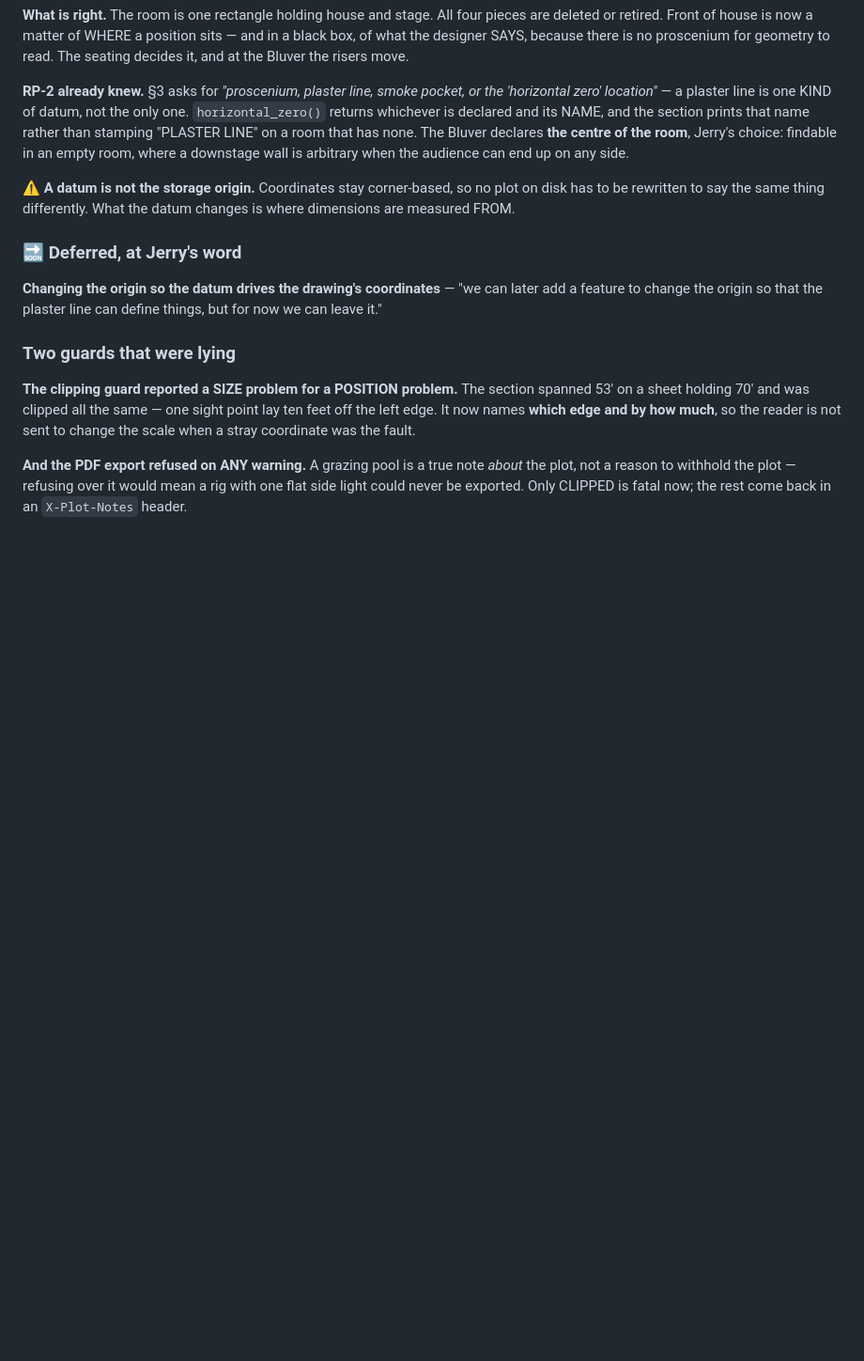
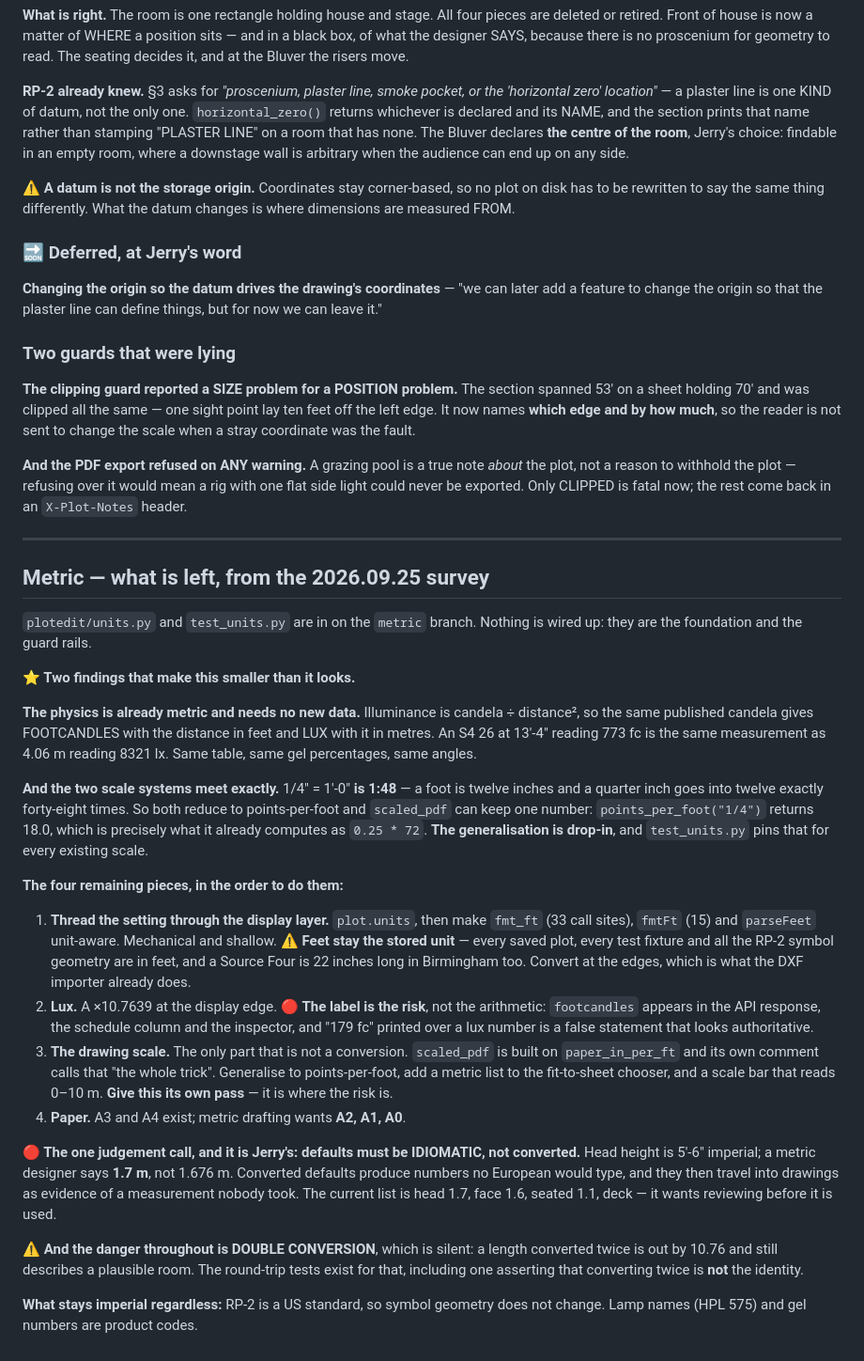
Before and after one commit to jerryjonas3/plotedit, a Markdown page: docs/NEXT.md, the part around the change. Shown at 94% size. GitHub-like rendering; blank space fills up the shorter version.

Commit message:
Write the metric plan down where the work continues
⚠ It existed only in a conversation. The units module carries the reasoning for
what it does; this carries what is still to do, the order to do it in, and the
one decision that is Jerry's rather than mine.

Co-Authored-By: Claude Opus 5 <noreply@anthropic.com>

```diff
--- a/docs/NEXT.md
+++ b/docs/NEXT.md
@@ -740,3 +740,58 @@ the reader is not sent to change the scale when a stray coordinate was the fault
 *about* the plot, not a reason to withhold the plot — refusing over it would mean
 a rig with one flat side light could never be exported. Only CLIPPED is fatal
 now; the rest come back in an `X-Plot-Notes` header.
+
+---
+
+## Metric — what is left, from the 2026.09.25 survey
+
+`plotedit/units.py` and `test_units.py` are in on the `metric` branch. Nothing is
+wired up: they are the foundation and the guard rails.
+
+**⭐ Two findings that make this smaller than it looks.**
+
+**The physics is already metric and needs no new data.** Illuminance is candela ÷
+distance², so the same published candela gives FOOTCANDLES with the distance in
+feet and LUX with it in metres. An S4 26 at 13'-4" reading 773 fc is the same
+measurement as 4.06 m reading 8321 lx. Same table, same gel percentages, same
+angles.
+
+**And the two scale systems meet exactly.** 1/4" = 1'-0" **is 1:48** — a foot is
+twelve inches and a quarter inch goes into twelve exactly forty-eight times. So
+both reduce to points-per-foot and `scaled_pdf` can keep one number:
+`points_per_foot("1/4")` returns 18.0, which is precisely what it already
+computes as `0.25 * 72`. **The generalisation is drop-in**, and `test_units.py`
+pins that for every existing scale.
+
+**The four remaining pieces, in the order to do them:**
+
+1. **Thread the setting through the display layer.** `plot.units`, then make
+   `fmt_ft` (33 call sites), `fmtFt` (15) and `parseFeet` unit-aware. Mechanical
+   and shallow. ⚠ **Feet stay the stored unit** — every saved plot, every test
+   fixture and all the RP-2 symbol geometry are in feet, and a Source Four is 22
+   inches long in Birmingham too. Convert at the edges, which is what the DXF
+   importer already does.
+2. **Lux.** A ×10.7639 at the display edge. 🔴 **The label is the risk**, not the
+   arithmetic: `footcandles` appears in the API response, the schedule column and
+   the inspector, and "179 fc" printed over a lux number is a false statement
+   that looks authoritative.
+3. **The drawing scale.** The only part that is not a conversion. `scaled_pdf` is
+   built on `paper_in_per_ft` and its own comment calls that "the whole trick".
+   Generalise to points-per-foot, add a metric list to the fit-to-sheet chooser,
+   and a scale bar that reads 0–10 m. **Give this its own pass** — it is where
+   the risk is.
+4. **Paper.** A3 and A4 exist; metric drafting wants **A2, A1, A0**.
+
+**🔴 The one judgement call, and it is Jerry's: defaults must be IDIOMATIC, not
+converted.** Head height is 5'-6" imperial; a metric designer says **1.7 m**, not
+1.676 m. Converted defaults produce numbers no European would type, and they then
+travel into drawings as evidence of a measurement nobody took. The current list
+is head 1.7, face 1.6, seated 1.1, deck — it wants reviewing before it is used.
+
+**⚠ And the danger throughout is DOUBLE CONVERSION**, which is silent: a length
+converted twice is out by 10.76 and still describes a plausible room. The
+round-trip tests exist for that, including one asserting that converting twice is
+**not** the identity.
+
+**What stays imperial regardless:** RP-2 is a US standard, so symbol geometry
+does not change. Lamp names (HPL 575) and gel numbers are product codes.
```
